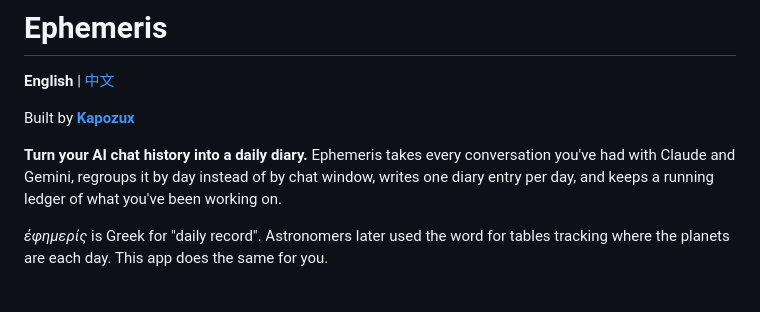
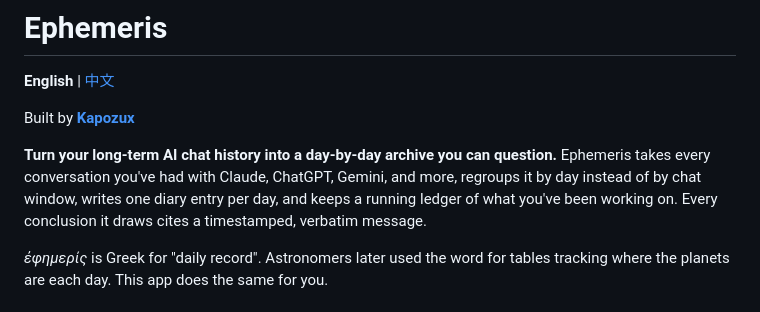
Before and after one commit to Kapozux/Ephemeris, a Markdown page: README.md, the part around the change. Rendered like a GitHub page.

Commit message:
README 开头：说清是长期聊天记录的按天档案，每条结论带原话出处；来源写上 ChatGPT
Co-Authored-By: Claude Opus 5.5 (1M context) <noreply@anthropic.com>

```diff
--- a/README.md
+++ b/README.md
@@ -4,7 +4,7 @@
 
 Built by **[Kapozux](https://github.com/Kapozux)**
 
-**Turn your AI chat history into a daily diary.** Ephemeris takes every conversation you've had with Claude and Gemini, regroups it by day instead of by chat window, writes one diary entry per day, and keeps a running ledger of what you've been working on.
+**Turn your long-term AI chat history into a day-by-day archive you can question.** Ephemeris takes every conversation you've had with Claude, ChatGPT, Gemini, and more, regroups it by day instead of by chat window, writes one diary entry per day, and keeps a running ledger of what you've been working on. Every conclusion it draws cites a timestamped, verbatim message.
 
 *ἐφημερίς* is Greek for "daily record". Astronomers later used the word for tables tracking where the planets are each day. This app does the same for you.
 
```
Also changed, not shown: README.zh-CN.md (+1 -1 lines).
